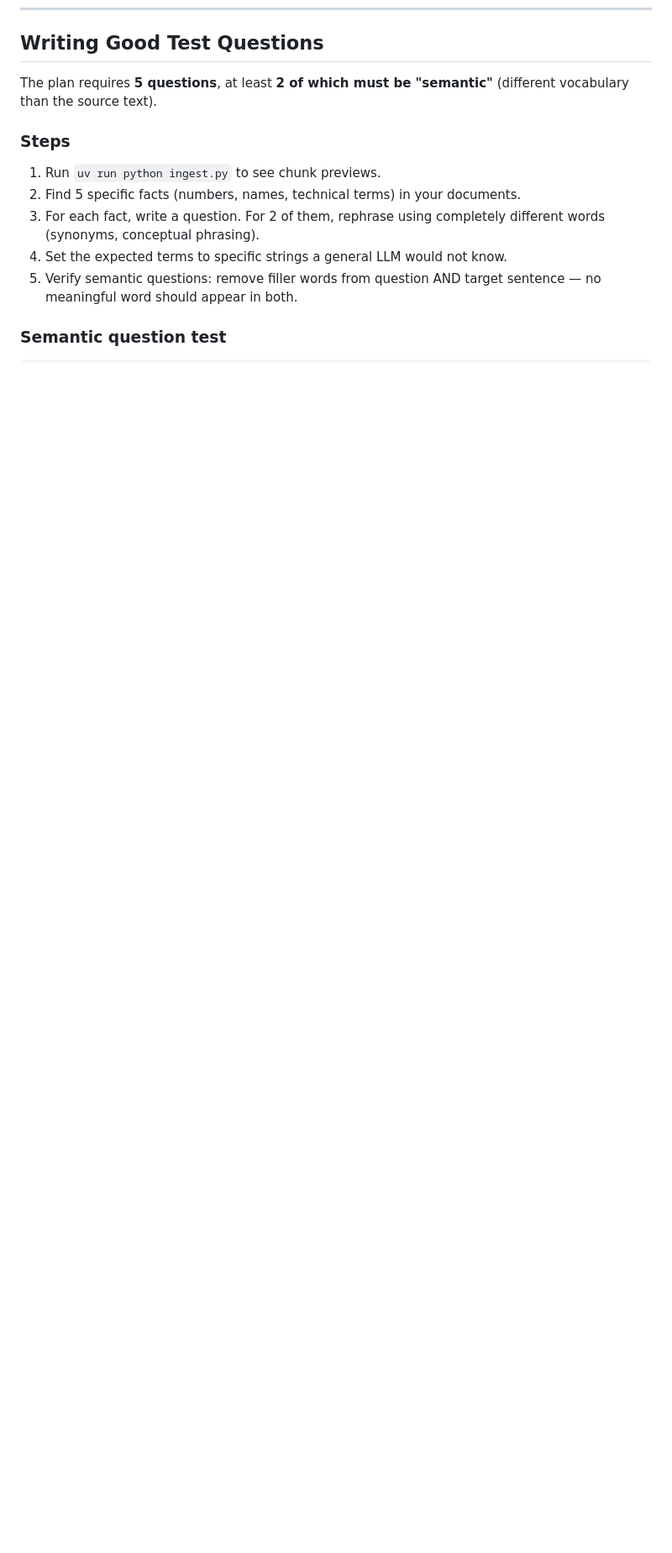
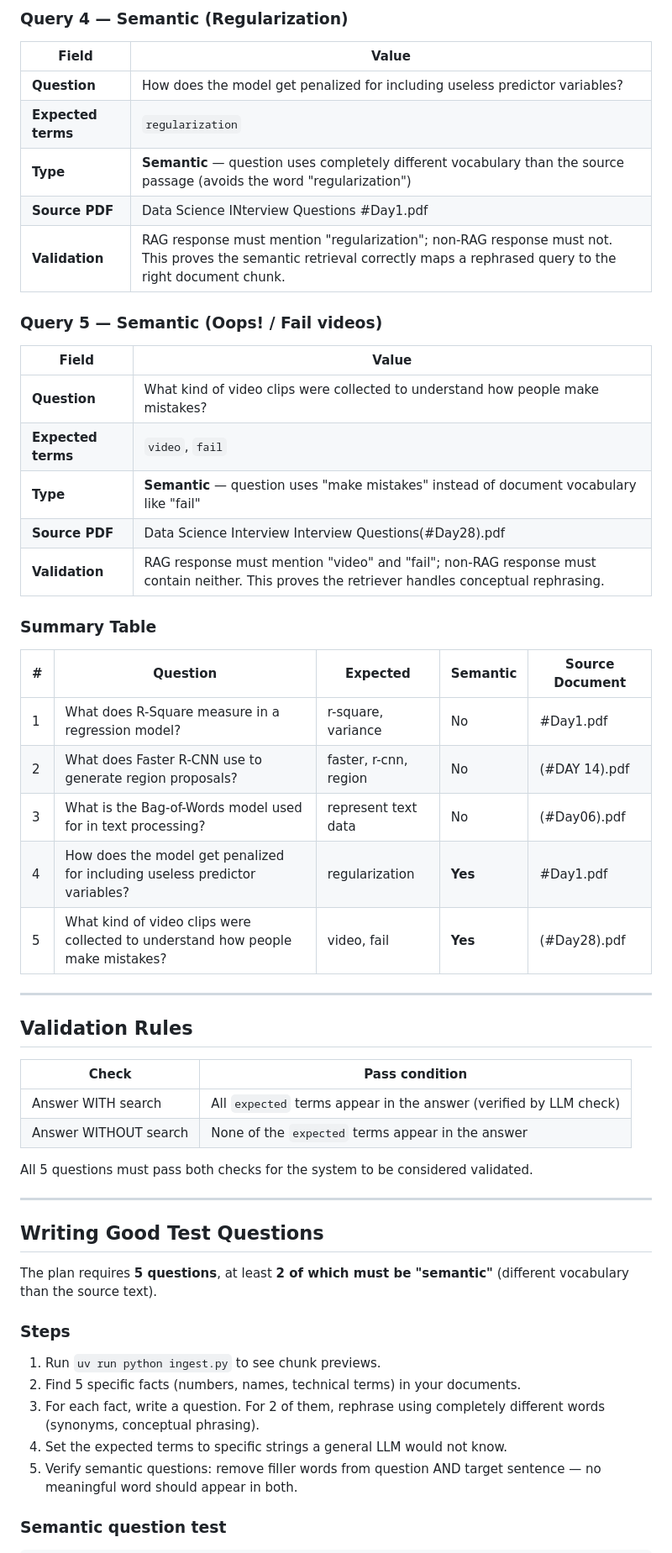
Before and after one commit to kuralamuthan300/nomic_faiss_rag, a Markdown page: README.md, the part around one of its changes. Shown at 84% size. Drawn GitHub-style; blank space fills up the shorter version.

```diff
--- a/README.md
+++ b/README.md
@@ -123,3 +158,44 @@ nomic_faiss_rag/
+### Query 4 — Semantic (Regularization)
+| Field | Value |
+|---|---|
+| **Question** | How does the model get penalized for including useless predictor variables? |
+| **Expected terms** | `regularization` |
+| **Type** | **Semantic** — question uses completely different vocabulary than the source passage (avoids the word "regularization") |
+| **Source PDF** | Data Science INterview Questions #Day1.pdf |
+| **Validation** | RAG response must mention "regularization"; non-RAG response must not. This proves the semantic retrieval correctly maps a rephrased query to the right document chunk. |
+
+### Query 5 — Semantic (Oops! / Fail videos)
+| Field | Value |
+|---|---|
+| **Question** | What kind of video clips were collected to understand how people make mistakes? |
+| **Expected terms** | `video`, `fail` |
+| **Type** | **Semantic** — question uses "make mistakes" instead of document vocabulary like "fail" |
+| **Source PDF** | Data Science Interview Interview Questions(#Day28).pdf |
+| **Validation** | RAG response must mention "video" and "fail"; non-RAG response must contain neither. This proves the retriever handles conceptual rephrasing. |
+
+### Summary Table
+
+| # | Question | Expected | Semantic | Source Document |
+|---|----------|----------|----------|----------------|
+| 1 | What does R-Square measure in a regression model? | r-square, variance | No | #Day1.pdf |
+| 2 | What does Faster R-CNN use to generate region proposals? | faster, r-cnn, region | No | (#DAY 14).pdf |
+| 3 | What is the Bag-of-Words model used for in text processing? | represent text data | No | (#Day06).pdf |
+| 4 | How does the model get penalized for including useless predictor variables? | regularization | **Yes** | #Day1.pdf |
+| 5 | What kind of video clips were collected to understand how people make mistakes? | video, fail | **Yes** | (#Day28).pdf |
+
+---
+
+## Validation Rules
+
+| Check | Pass condition |
+|---|---|
+| Answer WITH search | All `expected` terms appear in the answer (verified by LLM check) |
+| Answer WITHOUT search | None of the `expected` terms appear in the answer |
+
+All 5 questions must pass both checks for the system to be considered validated.
+
+---
+
 ## Writing Good Test Questions
 
 The plan requires **5 questions**, at least **2 of which must be "semantic"**
```
Also changed, not shown: other parts of README.md (+35 -11 lines).
